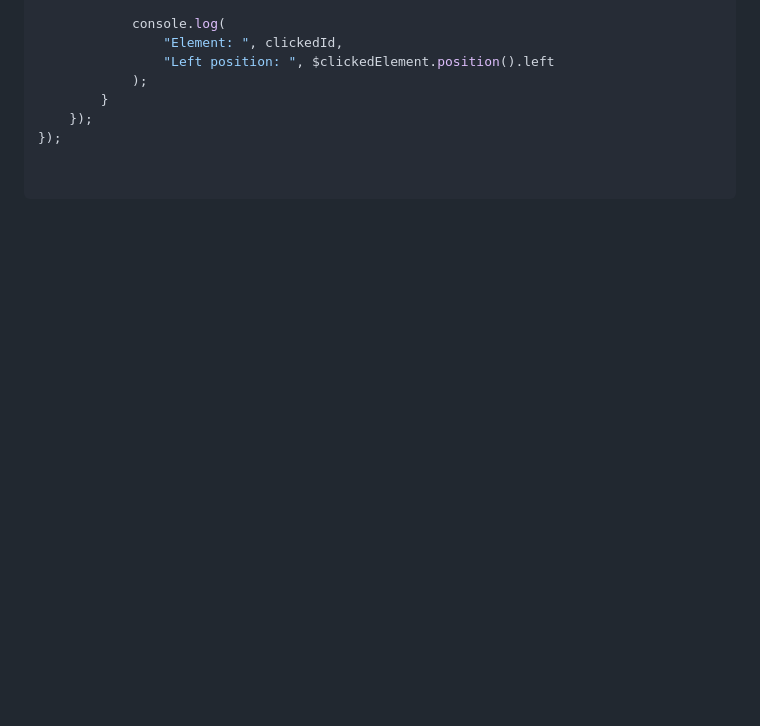
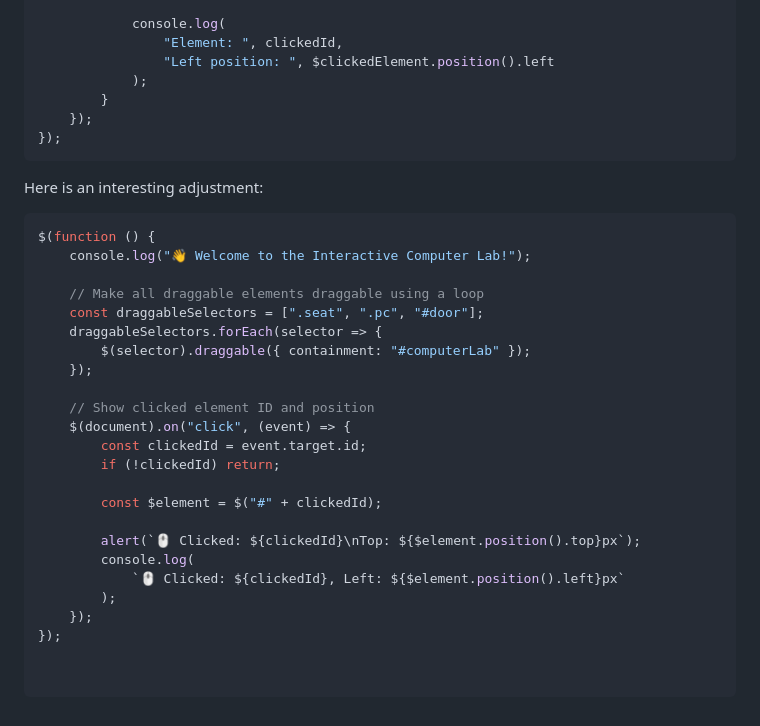
Before and after one commit to gageb3/gageb3, a Markdown page: README.md, the part around one of its changes. Drawn GitHub-style; blank space fills up the shorter version.

````diff
--- a/README.md
+++ b/README.md
@@ -95,3 +95,28 @@ $(document).ready(function() {
         }
     });
 });
+```
+Here is an interesting adjustment:
+```JavaScript
+$(function () {
+    console.log("👋 Welcome to the Interactive Computer Lab!");
+
+    // Make all draggable elements draggable using a loop
+    const draggableSelectors = [".seat", ".pc", "#door"];
+    draggableSelectors.forEach(selector => {
+        $(selector).draggable({ containment: "#computerLab" });
+    });
+
+    // Show clicked element ID and position
+    $(document).on("click", (event) => {
+        const clickedId = event.target.id;
+        if (!clickedId) return;
+
+        const $element = $("#" + clickedId);
+
+        alert(`🖱️ Clicked: ${clickedId}\nTop: ${$element.position().top}px`);
+        console.log(
+            `🖱️ Clicked: ${clickedId}, Left: ${$element.position().left}px`
+        );
+    });
+});
````
Also changed, not shown: other parts of README.md (+1 -1 lines).
